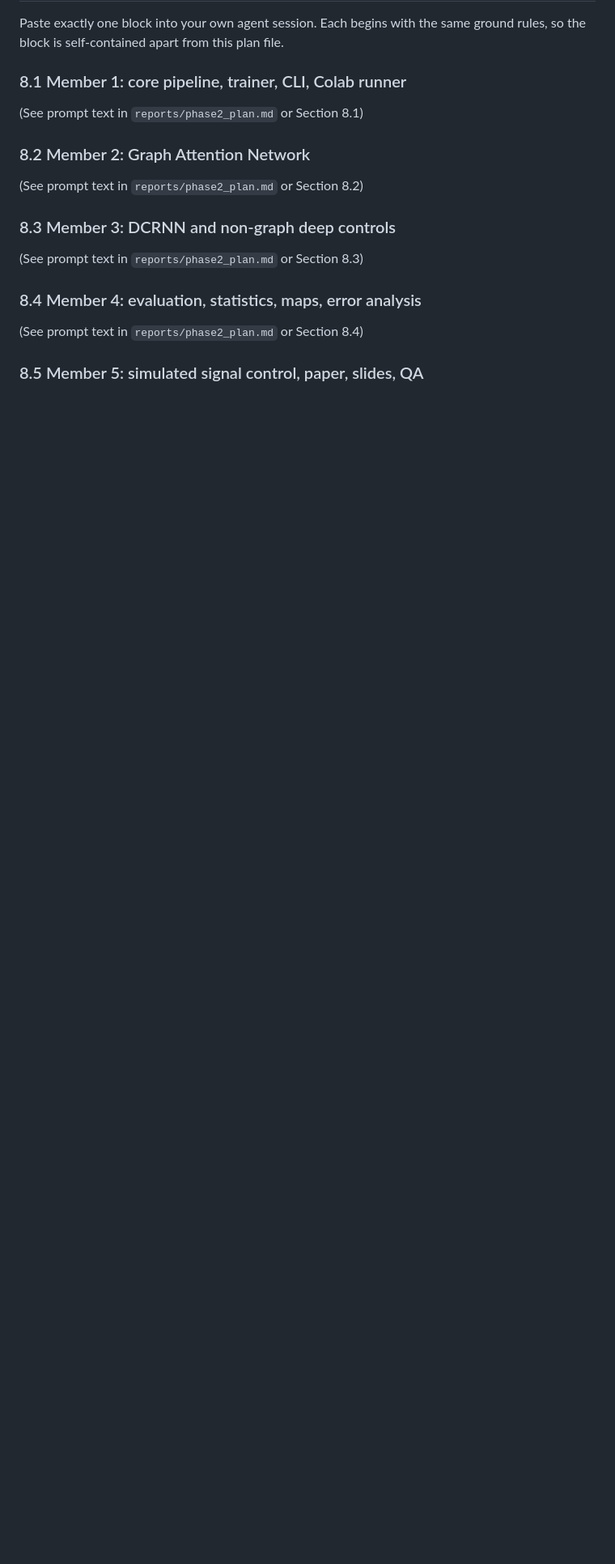
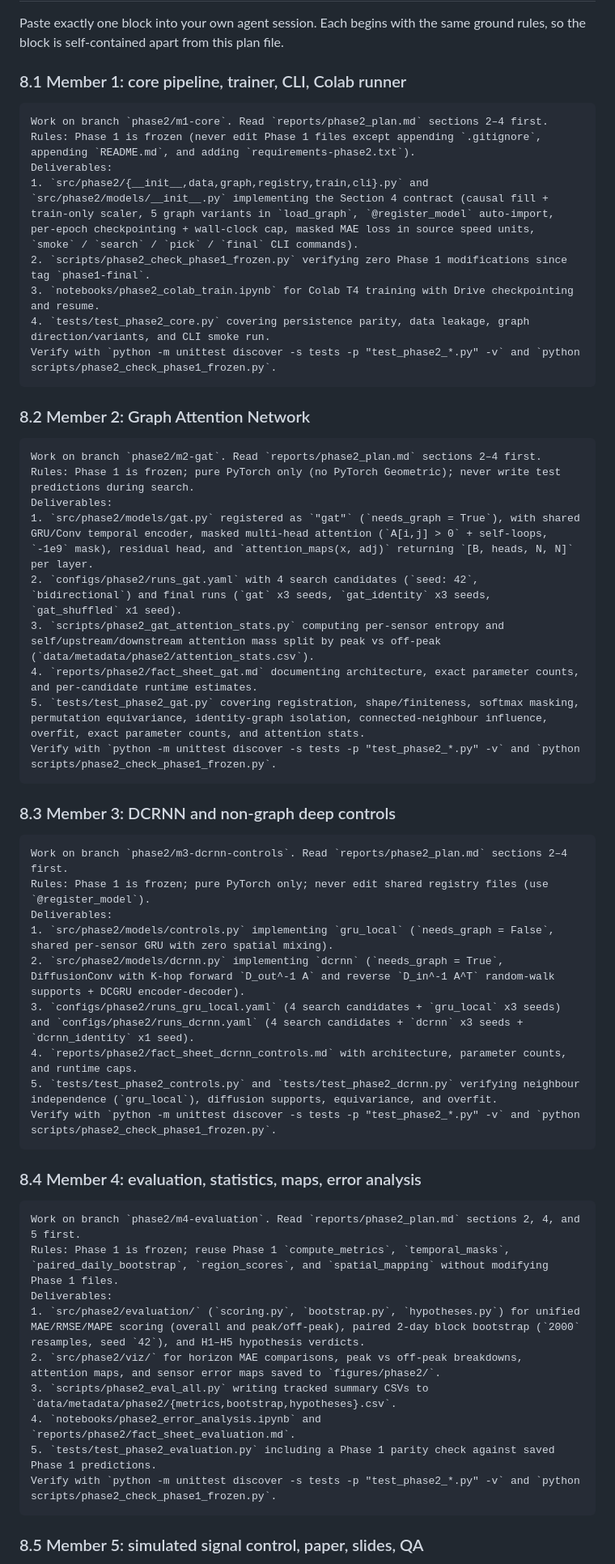
Before and after one commit to pankajbaid567/traffic-flow, a Markdown page: reports/phase2_plan.md, the part around one of its changes. Shown at 81% size. GitHub-like rendering; blank space fills up the shorter version.

Commit message:
Populate Section 8 member prompt blocks in phase2_plan.md
Replace placeholder references in Sections 8.1-8.5 with self-contained
prompt blocks matching the Section 2-5 contracts.
Fixes Sourcery review: reports/phase2_plan.md lines 321-333

````diff
--- a/reports/phase2_plan.md
+++ b/reports/phase2_plan.md
@@ -318,15 +318,58 @@ No deadline was given, so this is in working days from the day the prompts are l
 Paste exactly one block into your own agent session. Each begins with the same ground rules, so the block is self-contained apart from this plan file.
 
 ### 8.1 Member 1: core pipeline, trainer, CLI, Colab runner
-(See prompt text in `reports/phase2_plan.md` or Section 8.1)
+
+```text
+Work on branch `phase2/m1-core`. Read `reports/phase2_plan.md` sections 2–4 first.
+Rules: Phase 1 is frozen (never edit Phase 1 files except appending `.gitignore`, appending `README.md`, and adding `requirements-phase2.txt`).
+Deliverables:
+1. `src/phase2/{__init__,data,graph,registry,train,cli}.py` and `src/phase2/models/__init__.py` implementing the Section 4 contract (causal fill + train-only scaler, 5 graph variants in `load_graph`, `@register_model` auto-import, per-epoch checkpointing + wall-clock cap, masked MAE loss in source speed units, `smoke` / `search` / `pick` / `final` CLI commands).
+2. `scripts/phase2_check_phase1_frozen.py` verifying zero Phase 1 modifications since tag `phase1-final`.
+3. `notebooks/phase2_colab_train.ipynb` for Colab T4 training with Drive checkpointing and resume.
+4. `tests/test_phase2_core.py` covering persistence parity, data leakage, graph direction/variants, and CLI smoke run.
+Verify with `python -m unittest discover -s tests -p "test_phase2_*.py" -v` and `python scripts/phase2_check_phase1_frozen.py`.
+```
 
 ### 8.2 Member 2: Graph Attention Network
-(See prompt text in `reports/phase2_plan.md` or Section 8.2)
+
+```text
+Work on branch `phase2/m2-gat`. Read `reports/phase2_plan.md` sections 2–4 first.
+Rules: Phase 1 is frozen; pure PyTorch only (no PyTorch Geometric); never write test predictions during search.
+Deliverables:
+1. `src/phase2/models/gat.py` registered as `"gat"` (`needs_graph = True`), with shared GRU/Conv temporal encoder, masked multi-head attention (`A[i,j] > 0` + self-loops, `-1e9` mask), residual head, and `attention_maps(x, adj)` returning `[B, heads, N, N]` per layer.
+2. `configs/phase2/runs_gat.yaml` with 4 search candidates (`seed: 42`, `bidirectional`) and final runs (`gat` x3 seeds, `gat_identity` x3 seeds, `gat_shuffled` x1 seed).
+3. `scripts/phase2_gat_attention_stats.py` computing per-sensor entropy and self/upstream/downstream attention mass split by peak vs off-peak (`data/metadata/phase2/attention_stats.csv`).
+4. `reports/phase2/fact_sheet_gat.md` documenting architecture, exact parameter counts, and per-candidate runtime estimates.
+5. `tests/test_phase2_gat.py` covering registration, shape/finiteness, softmax masking, permutation equivariance, identity-graph isolation, connected-neighbour influence, overfit, exact parameter counts, and attention stats.
+Verify with `python -m unittest discover -s tests -p "test_phase2_*.py" -v` and `python scripts/phase2_check_phase1_frozen.py`.
+```
 
 ### 8.3 Member 3: DCRNN and non-graph deep controls
-(See prompt text in `reports/phase2_plan.md` or Section 8.3)
+
+```text
+Work on branch `phase2/m3-dcrnn-controls`. Read `reports/phase2_plan.md` sections 2–4 first.
+Rules: Phase 1 is frozen; pure PyTorch only; never edit shared registry files (use `@register_model`).
+Deliverables:
+1. `src/phase2/models/controls.py` implementing `gru_local` (`needs_graph = False`, shared per-sensor GRU with zero spatial mixing).
+2. `src/phase2/models/dcrnn.py` implementing `dcrnn` (`needs_graph = True`, DiffusionConv with K-hop forward `D_out^-1 A` and reverse `D_in^-1 A^T` random-walk supports + DCGRU encoder-decoder).
+3. `configs/phase2/runs_gru_local.yaml` (4 search candidates + `gru_local` x3 seeds) and `configs/phase2/runs_dcrnn.yaml` (4 search candidates + `dcrnn` x3 seeds + `dcrnn_identity` x1 seed).
+4. `reports/phase2/fact_sheet_dcrnn_controls.md` with architecture, parameter counts, and runtime caps.
+5. `tests/test_phase2_controls.py` and `tests/test_phase2_dcrnn.py` verifying neighbour independence (`gru_local`), diffusion supports, equivariance, and overfit.
+Verify with `python -m unittest discover -s tests -p "test_phase2_*.py" -v` and `python scripts/phase2_check_phase1_frozen.py`.
+```
 
 ### 8.4 Member 4: evaluation, statistics, maps, error analysis
-(See prompt text in `reports/phase2_plan.md` or Section 8.4)
+
+```text
+Work on branch `phase2/m4-evaluation`. Read `reports/phase2_plan.md` sections 2, 4, and 5 first.
+Rules: Phase 1 is frozen; reuse Phase 1 `compute_metrics`, `temporal_masks`, `paired_daily_bootstrap`, `region_scores`, and `spatial_mapping` without modifying Phase 1 files.
+Deliverables:
+1. `src/phase2/evaluation/` (`scoring.py`, `bootstrap.py`, `hypotheses.py`) for unified MAE/RMSE/MAPE scoring (overall and peak/off-peak), paired 2-day block bootstrap (`2000` resamples, seed `42`), and H1–H5 hypothesis verdicts.
+2. `src/phase2/viz/` for horizon MAE comparisons, peak vs off-peak breakdowns, attention maps, and sensor error maps saved to `figures/phase2/`.
+3. `scripts/phase2_eval_all.py` writing tracked summary CSVs to `data/metadata/phase2/{metrics,bootstrap,hypotheses}.csv`.
+4. `notebooks/phase2_error_analysis.ipynb` and `reports/phase2/fact_sheet_evaluation.md`.
+5. `tests/test_phase2_evaluation.py` including a Phase 1 parity check against saved Phase 1 predictions.
+Verify with `python -m unittest discover -s tests -p "test_phase2_*.py" -v` and `python scripts/phase2_check_phase1_frozen.py`.
+```
 
 ### 8.5 Member 5: simulated signal control, paper, slides, QA
````
Also changed, not shown: other parts of reports/phase2_plan.md (+10 -1 lines).
